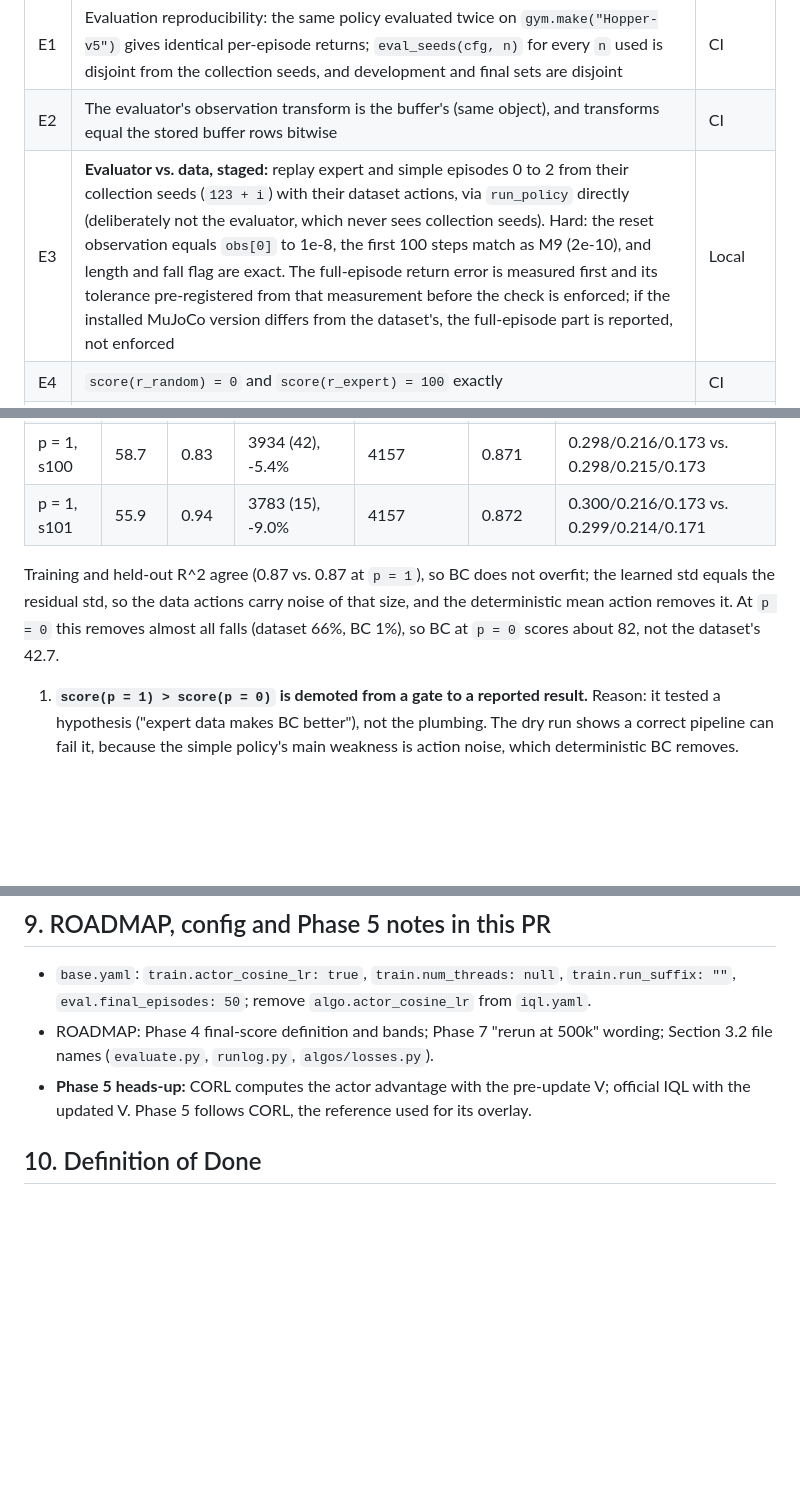
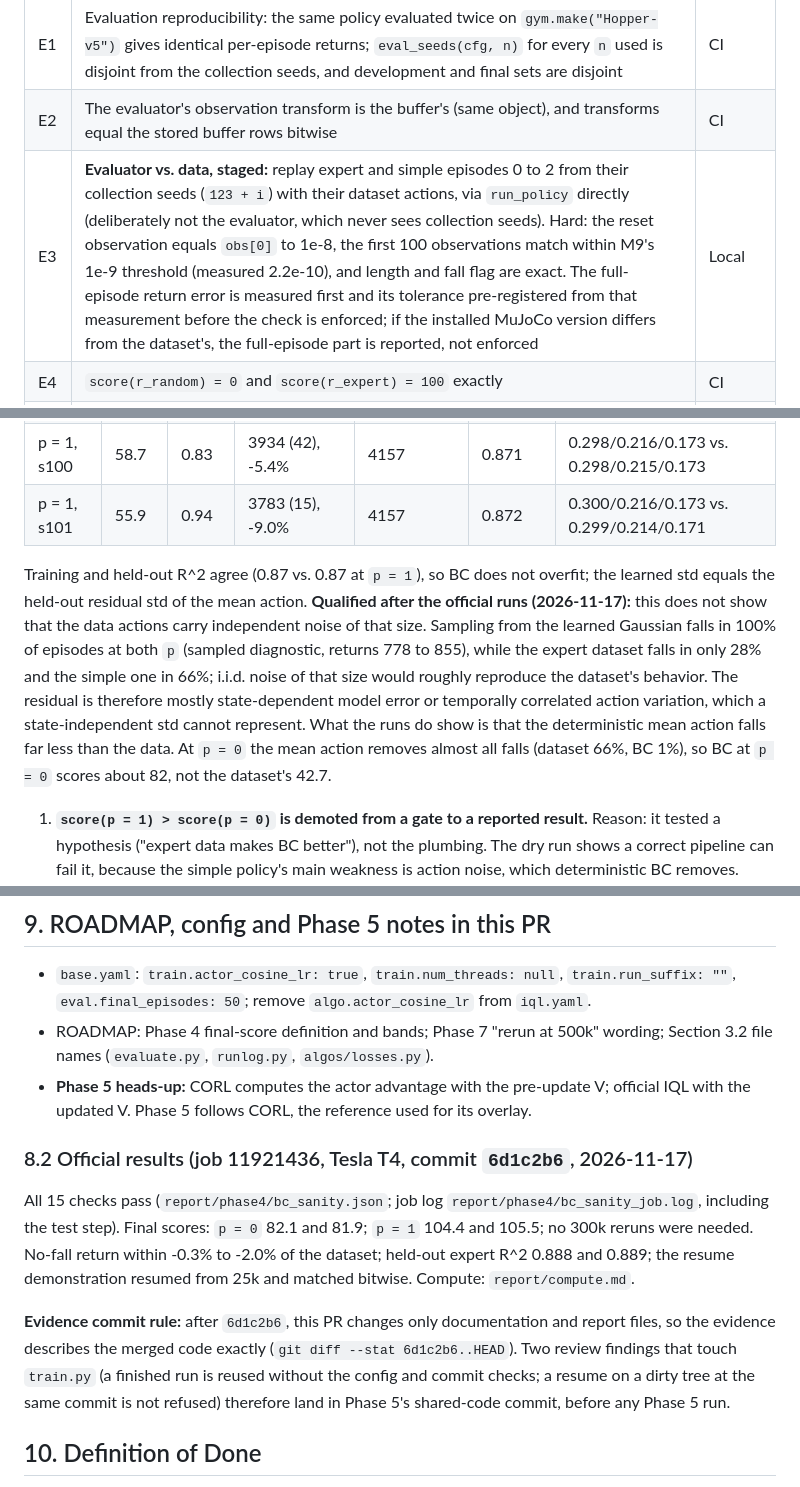
Before and after one commit to rahulvishnuvardhana/offline-rl-hopper, a Markdown page: docs/specs/phase-4-bc-eval.md, 3 parts joined by grey strips. Rendered like a GitHub page; blank space fills up the shorter version.

```diff
--- a/docs/specs/phase-4-bc-eval.md
+++ b/docs/specs/phase-4-bc-eval.md
@@ -57,7 +57,7 @@ Entry points: `run(cfg) -> Path` (imported by Phase 6's `sweep.py`) and `main(ar
 | B4 | Overfit: synthetic actions are a fixed function of obs plus noise of std 0.05; after 2,000 steps the BC loss is at least 1 nat below the best constant Gaussian's | CI |
 | E1 | Evaluation reproducibility: the same policy evaluated twice on `gym.make("Hopper-v5")` gives identical per-episode returns; `eval_seeds(cfg, n)` for every `n` used is disjoint from the collection seeds, and development and final sets are disjoint | CI |
 | E2 | The evaluator's observation transform is the buffer's (same object), and transforms equal the stored buffer rows bitwise | CI |
-| E3 | **Evaluator vs. data, staged:** replay expert and simple episodes 0 to 2 from their collection seeds (`123 + i`) with their dataset actions, via `run_policy` directly (deliberately not the evaluator, which never sees collection seeds). Hard: the reset observation equals `obs[0]` to 1e-8, the first 100 steps match as M9 (2e-10), and length and fall flag are exact. The full-episode return error is measured first and its tolerance pre-registered from that measurement before the check is enforced; if the installed MuJoCo version differs from the dataset's, the full-episode part is reported, not enforced | Local |
+| E3 | **Evaluator vs. data, staged:** replay expert and simple episodes 0 to 2 from their collection seeds (`123 + i`) with their dataset actions, via `run_policy` directly (deliberately not the evaluator, which never sees collection seeds). Hard: the reset observation equals `obs[0]` to 1e-8, the first 100 observations match within M9's 1e-9 threshold (measured 2.2e-10), and length and fall flag are exact. The full-episode return error is measured first and its tolerance pre-registered from that measurement before the check is enforced; if the installed MuJoCo version differs from the dataset's, the full-episode part is reported, not enforced | Local |
 | E4 | `score(r_random) = 0` and `score(r_expert) = 100` exactly | CI |
 | R1 | **Exact resume:** CPU, synthetic mixture, `steps = 600`, checkpoint every 200. A run stopped by `stop_at = 350` (between checkpoints, after an evaluation that must be discarded) and then resumed is bitwise identical to an uninterrupted run (parameters, optimizer, scheduler, `metrics.csv`, `eval.csv`). Holds on one machine with a fixed thread count; stated as such. A CUDA variant runs in the job's test step on the GPU node (added after the first official job failed at the real-data resume: the checkpoint was loaded with `map_location=device`, which moved the CPU generator state to the GPU; checkpoints now load on the CPU) | CI + GPU node |
 | R2 | Same seed twice gives the same first 100 losses (N1); different seeds differ; BC and IQL-shaped trainers with the same seed have identical initial policy weights and batch indices | CI |
@@ -86,7 +86,7 @@ A development dry run (seeds 100 and 101, **25k** steps, so the cosine schedule
 | p = 1, s100 | 58.7 | 0.83 | 3934 (42), -5.4% | 4157 | 0.871 | 0.298/0.216/0.173 vs. 0.298/0.215/0.173 |
 | p = 1, s101 | 55.9 | 0.94 | 3783 (15), -9.0% | 4157 | 0.872 | 0.300/0.216/0.173 vs. 0.299/0.214/0.171 |
 
-Training and held-out R^2 agree (0.87 vs. 0.87 at `p = 1`), so BC does not overfit; the learned std equals the residual std, so the data actions carry noise of that size, and the deterministic mean action removes it. At `p = 0` this removes almost all falls (dataset 66%, BC 1%), so BC at `p = 0` scores about 82, not the dataset's 42.7.
+Training and held-out R^2 agree (0.87 vs. 0.87 at `p = 1`), so BC does not overfit; the learned std equals the held-out residual std of the mean action. **Qualified after the official runs (2026-11-17):** this does not show that the data actions carry independent noise of that size. Sampling from the learned Gaussian falls in 100% of episodes at both `p` (sampled diagnostic, returns 778 to 855), while the expert dataset falls in only 28% and the simple one in 66%; i.i.d. noise of that size would roughly reproduce the dataset's behavior. The residual is therefore mostly state-dependent model error or temporally correlated action variation, which a state-independent std cannot represent. What the runs do show is that the deterministic mean action falls far less than the data. At `p = 0` the mean action removes almost all falls (dataset 66%, BC 1%), so BC at `p = 0` scores about 82, not the dataset's 42.7.
 
 1. **`score(p = 1) > score(p = 0)` is demoted from a gate to a reported result.** Reason: it tested a hypothesis ("expert data makes BC better"), not the plumbing. The dry run shows a correct pipeline can fail it, because the simple policy's main weakness is action noise, which deterministic BC removes. Plumbing is covered by the bands, the held-out fit, the no-fall return match and the resume test.
 2. **No-fall return match added, at both `p`, tolerance fixed here before the official runs:** within 10% on at least 10 no-fall episodes. A broken normalizer, action path or evaluator changes the gait itself, so the return of the episodes that do not fall moves far from the data; compounding error mainly changes how often the policy falls. 10% admits the 25k-step deviations above (+0.05% to -9.0%), which come from an under-trained, schedule-truncated policy, and the expert dataset's own no-fall spread is about 1.3% (std 53), the simple dataset's 0.6% (std 19). The 10-episode floor makes a policy that almost always falls a FAIL instead of a vacuous pass.
@@ -101,6 +102,11 @@ Training and held-out R^2 agree (0.87 vs. 0.87 at `p = 1`), so BC does not overf
 - `base.yaml`: `train.actor_cosine_lr: true`, `train.num_threads: null`, `train.run_suffix: ""`, `eval.final_episodes: 50`; remove `algo.actor_cosine_lr` from `iql.yaml`.
 - ROADMAP: Phase 4 final-score definition and bands; Phase 7 "rerun at 500k" wording; Section 3.2 file names (`evaluate.py`, `runlog.py`, `algos/losses.py`).
 - **Phase 5 heads-up:** CORL computes the actor advantage with the pre-update V; official IQL with the updated V. Phase 5 follows CORL, the reference used for its overlay.
+
+### 8.2 Official results (job 11921436, Tesla T4, commit `6d1c2b6`, 2026-11-17)
+All 15 checks pass (`report/phase4/bc_sanity.json`; job log `report/phase4/bc_sanity_job.log`, including the test step). Final scores: `p = 0` 82.1 and 81.9; `p = 1` 104.4 and 105.5; no 300k reruns were needed. No-fall return within -0.3% to -2.0% of the dataset; held-out expert R^2 0.888 and 0.889; the resume demonstration resumed from 25k and matched bitwise. Compute: `report/compute.md`.
+
+**Evidence commit rule:** after `6d1c2b6`, this PR changes only documentation and report files, so the evidence describes the merged code exactly (`git diff --stat 6d1c2b6..HEAD`). Two review findings that touch `train.py` (a finished run is reused without the config and commit checks; a resume on a dirty tree at the same commit is not refused) therefore land in Phase 5's shared-code commit, before any Phase 5 run.
 
 ## 10. Definition of Done
 All tests and CI green; B1 to B4, E1 to E4 and R1 to R5 pass; the four sanity runs meet Section 8's plumbing checks (bands, held-out fit, no-fall return match, resume), `p = 1` vs. `p = 0` reported with fall rates reported; the noise analysis and the real-data resume recorded; `report/phase4/` and the figure committed with `git_dirty: false`; a fresh reviewer has read the PR diff.
```
Also changed, not shown: other parts of docs/specs/phase-4-bc-eval.md (+1 -0 lines), README.md (+21 -0 lines), ROADMAP.md (+2 -0 lines), report/compute.md (added, +30 -0 lines), report/figures/bc_sanity_curves.png (added), 2 other files.
